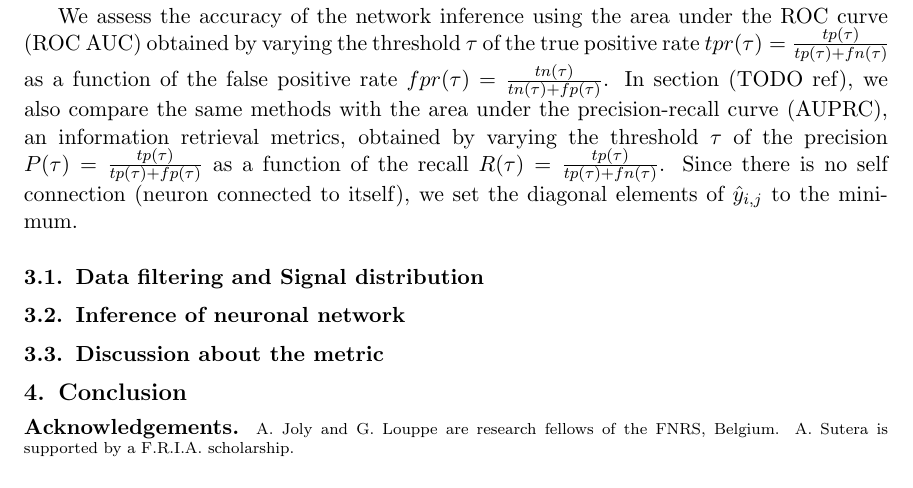
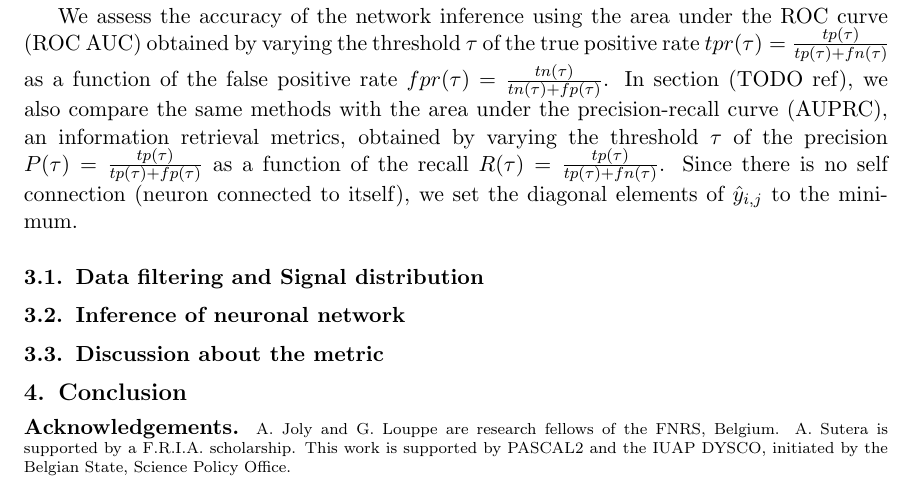
Before and after one commit to asutera/paper-connectomics, a LaTeX thesis (article.tex): part of page 5 of 9, cut so that both start at the same text. Compiled offline with pdfLaTeX.

Commit message:
acknowledge dysco and pascal

```diff
--- a/article.tex
+++ b/article.tex
@@ -536,6 +536,8 @@ Our approach + dir         & & & & \\
 
 \paragraph{Acknowledgements.} A. Joly and G. Louppe are research fellows of
 the FNRS, Belgium.  A. Sutera is supported by a F.R.I.A. scholarship.
+This work is supported by PASCAL2 and the IUAP DYSCO, initiated by the
+Belgian State, Science Policy Office.
 
 \end{scriptsize}
 
```
